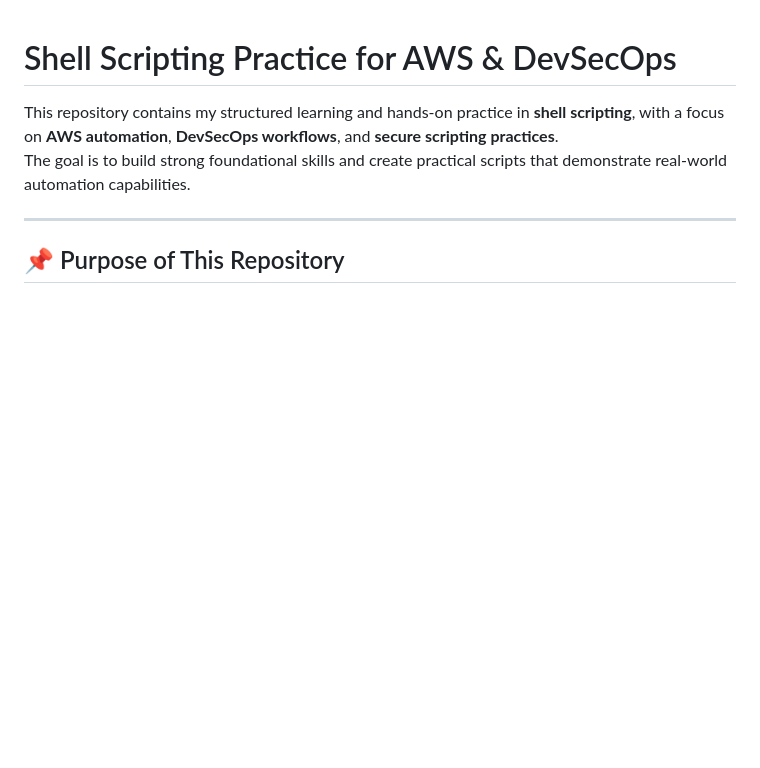
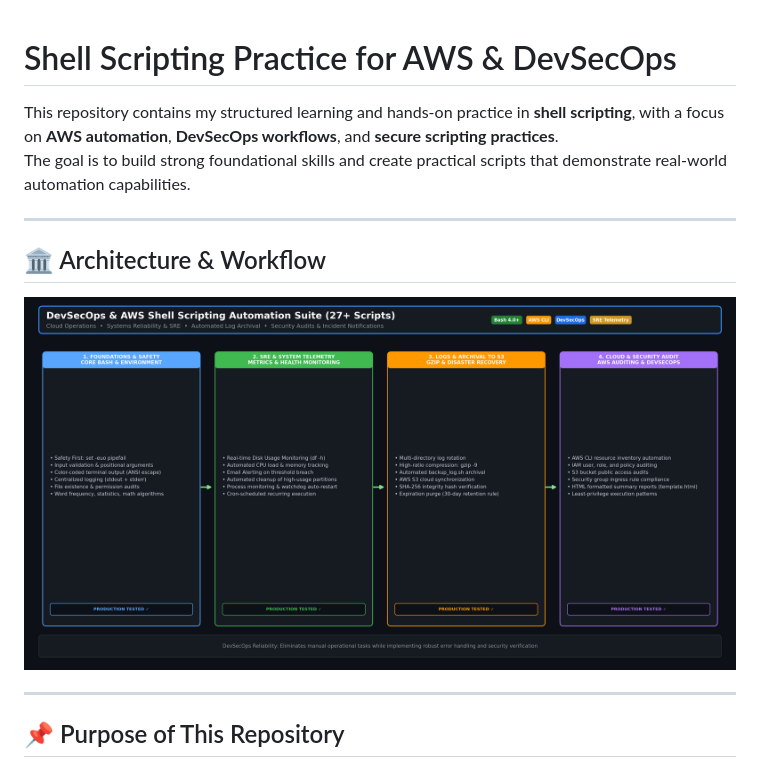
Before and after one commit to Hemanth26080/shell_scripting, a Markdown page: README.md, the part around the change. GitHub-like rendering; pictures changed too: docs/architecture-diagram.png (added); blank space fills up the shorter version.

Commit message:
docs: add DevSecOps & AWS shell scripting architecture diagram

```diff
--- a/README.md
+++ b/README.md
@@ -2,6 +2,12 @@
 
 This repository contains my structured learning and hands-on practice in **shell scripting**, with a focus on **AWS automation**, **DevSecOps workflows**, and **secure scripting practices**.
 The goal is to build strong foundational skills and create practical scripts that demonstrate real-world automation capabilities.
+
+---
+
+## 🏛 Architecture & Workflow
+
+![DevSecOps & AWS Shell Scripting Automation Suite](docs/architecture-diagram.png)
 
 ---
 
```
Also changed, not shown: 1 other file.
